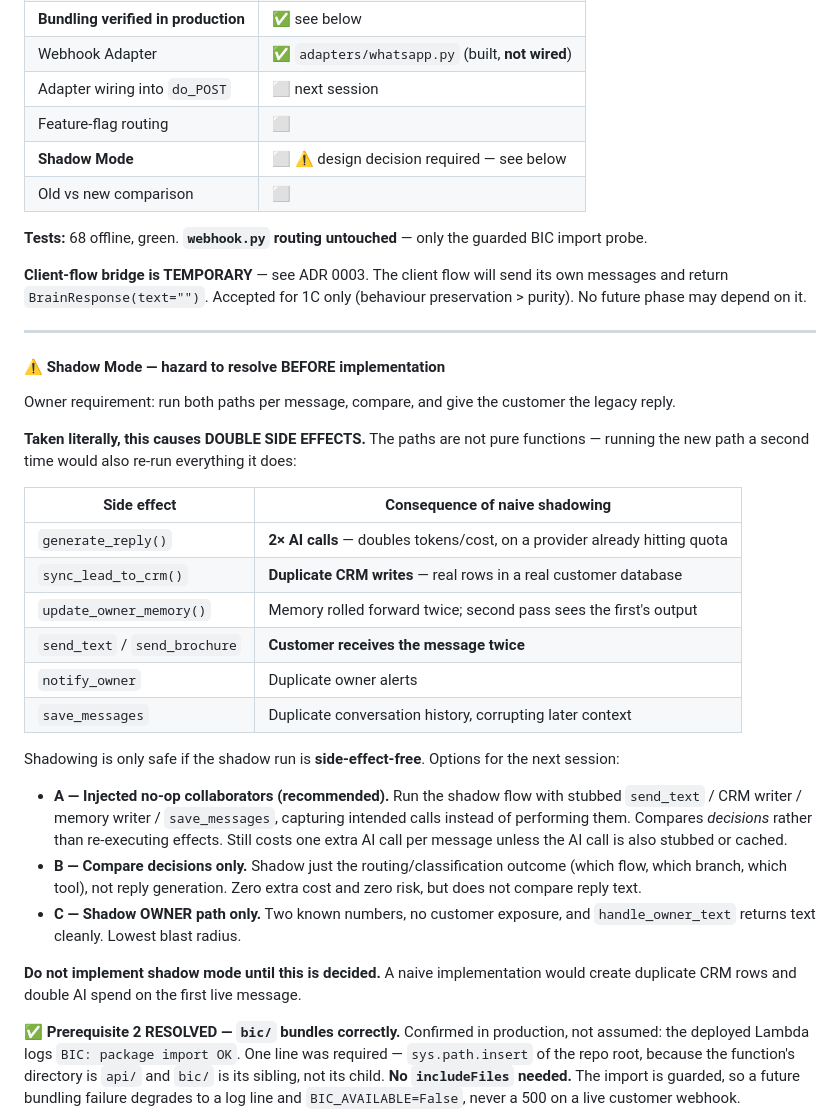
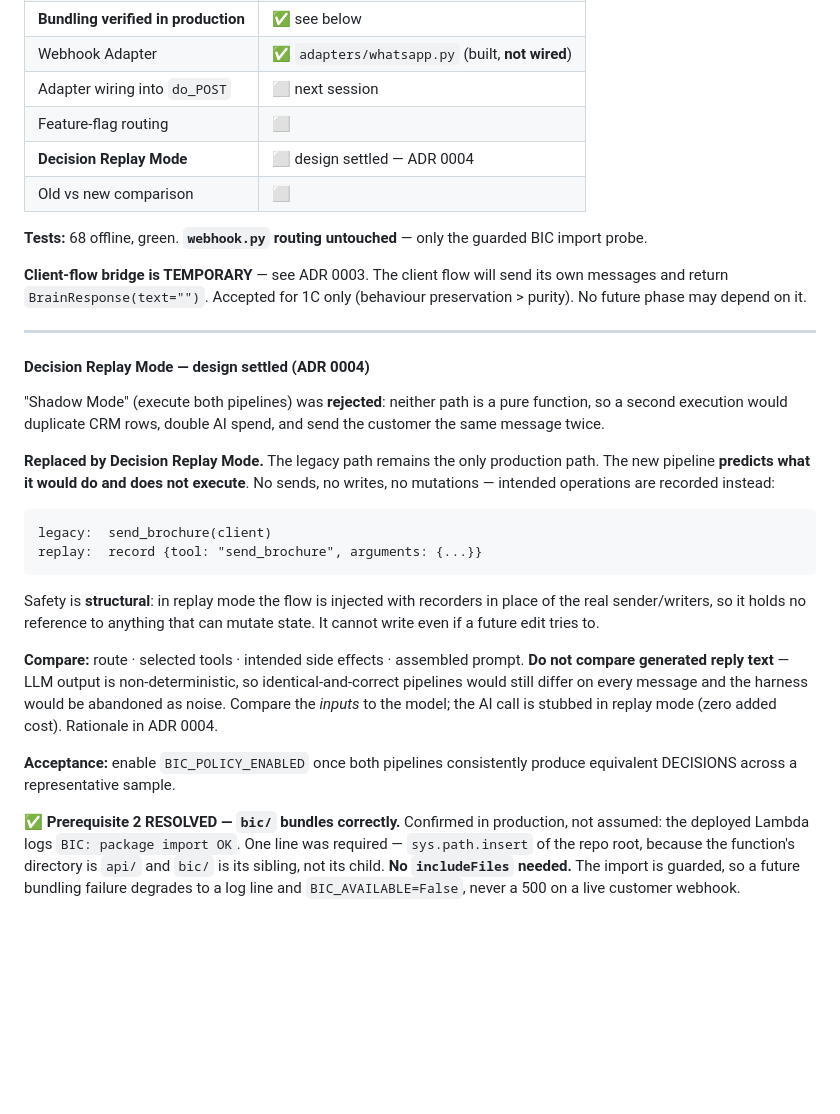
Before and after one commit to raviraj10590/asthra-digitech-frontend, a Markdown page: docs/PROGRESS.md, the part around the change. GitHub-like rendering; blank space fills up the shorter version.

````diff
--- a/docs/PROGRESS.md
+++ b/docs/PROGRESS.md
@@ -125,7 +125,7 @@ integration work and belongs to 1C.
 | Webhook Adapter | ✅ `adapters/whatsapp.py` (built, **not wired**) |
 | Adapter wiring into `do_POST` | ⬜ next session |
 | Feature-flag routing | ⬜ |
-| **Shadow Mode** | ⬜ ⚠️ design decision required — see below |
+| **Decision Replay Mode** | ⬜ design settled — ADR 0004 |
 | Old vs new comparison | ⬜ |
 
 **Tests:** 68 offline, green. **`webhook.py` routing untouched** — only the
@@ -137,40 +137,34 @@ its own messages and return `BrainResponse(text="")`. Accepted for 1C only
 
 ---
 
-#### ⚠️ Shadow Mode — hazard to resolve BEFORE implementation
+#### Decision Replay Mode — design settled (ADR 0004)
 
-Owner requirement: run both paths per message, compare, and give the customer
-the legacy reply.
+"Shadow Mode" (execute both pipelines) was **rejected**: neither path is a pure
+function, so a second execution would duplicate CRM rows, double AI spend, and
+send the customer the same message twice.
 
-**Taken literally, this causes DOUBLE SIDE EFFECTS.** The paths are not pure
-functions — running the new path a second time would also re-run everything it
-does:
+**Replaced by Decision Replay Mode.** The legacy path remains the only
+production path. The new pipeline **predicts what it would do and does not
+execute**. No sends, no writes, no mutations — intended operations are recorded
+instead:
 
-| Side effect | Consequence of naive shadowing |
-|---|---|
-| `generate_reply()` | **2× AI calls** — doubles tokens/cost, on a provider already hitting quota |
-| `sync_lead_to_crm()` | **Duplicate CRM writes** — real rows in a real customer database |
-| `update_owner_memory()` | Memory rolled forward twice; second pass sees the first's output |
-| `send_text` / `send_brochure` | **Customer receives the message twice** |
-| `notify_owner` | Duplicate owner alerts |
-| `save_messages` | Duplicate conversation history, corrupting later context |
+```
+legacy:  send_brochure(client)
+replay:  record {tool: "send_brochure", arguments: {...}}
+```
 
-Shadowing is only safe if the shadow run is **side-effect-free**. Options for
-the next session:
+Safety is **structural**: in replay mode the flow is injected with recorders in
+place of the real sender/writers, so it holds no reference to anything that can
+mutate state. It cannot write even if a future edit tries to.
 
-- **A — Injected no-op collaborators (recommended).** Run the shadow flow with
-  stubbed `send_text` / CRM writer / memory writer / `save_messages`, capturing
-  intended calls instead of performing them. Compares *decisions* rather than
-  re-executing effects. Still costs one extra AI call per message unless the AI
-  call is also stubbed or cached.
-- **B — Compare decisions only.** Shadow just the routing/classification
-  outcome (which flow, which branch, which tool), not reply generation. Zero
-  extra cost and zero risk, but does not compare reply text.
-- **C — Shadow OWNER path only.** Two known numbers, no customer exposure, and
-  `handle_owner_text` returns text cleanly. Lowest blast radius.
+**Compare:** route · selected tools · intended side effects · assembled prompt.
+**Do not compare generated reply text** — LLM output is non-deterministic, so
+identical-and-correct pipelines would still differ on every message and the
+harness would be abandoned as noise. Compare the *inputs* to the model; the AI
+call is stubbed in replay mode (zero added cost). Rationale in ADR 0004.
 
-**Do not implement shadow mode until this is decided.** A naive implementation
-would create duplicate CRM rows and double AI spend on the first live message.
+**Acceptance:** enable `BIC_POLICY_ENABLED` once both pipelines consistently
+produce equivalent DECISIONS across a representative sample.
 
 **✅ Prerequisite 2 RESOLVED — `bic/` bundles correctly.**
 Confirmed in production, not assumed: the deployed Lambda logs
````
Also changed, not shown: docs/adr/0004-decision-replay-mode.md (added, +88 -0 lines).
